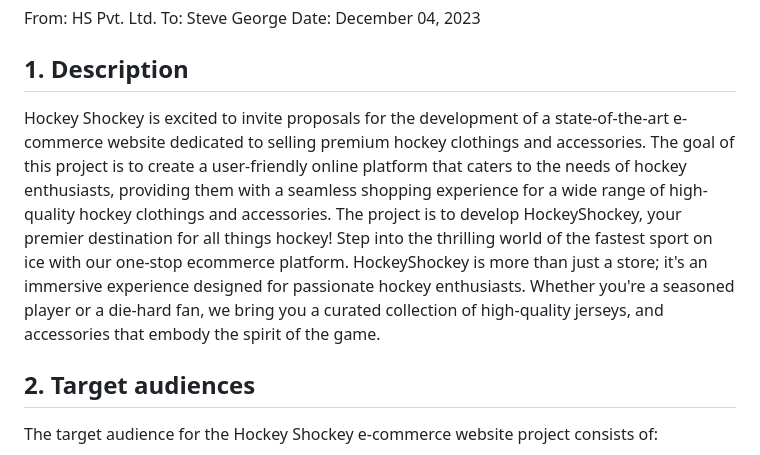
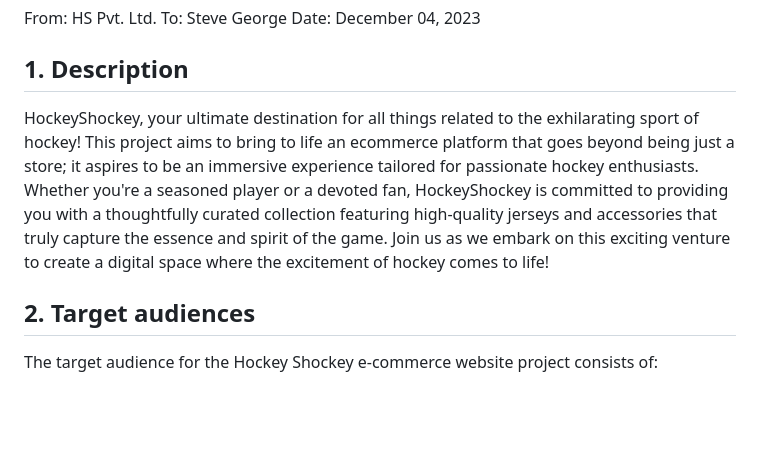
Before and after one commit to pavitsingh87/ECommProjectGroup2, a Markdown page: README.md, the part around the change. Rendered like a GitHub page; blank space fills up the shorter version.

```diff
--- a/README.md
+++ b/README.md
@@ -10,13 +10,7 @@ Date: December 04, 2023
 
 ## 1. Description
 
-Hockey Shockey is excited to invite proposals for the development of a
-state-of-the-art e-commerce website dedicated to selling premium
-hockey clothings and accessories. The goal of this project is to
-create a user-friendly online platform that caters to the needs of
-hockey enthusiasts, providing them with a seamless shopping experience
-for a wide range of high-quality hockey clothings and accessories.
-The project is to develop HockeyShockey, your premier destination for all things hockey! Step into the thrilling world of the fastest sport on ice with our one-stop ecommerce platform. HockeyShockey is more than just a store; it's an immersive experience designed for passionate hockey enthusiasts. Whether you're a seasoned player or a die-hard fan, we bring you a curated collection of high-quality jerseys, and accessories that embody the spirit of the game.
+HockeyShockey, your ultimate destination for all things related to the exhilarating sport of hockey! This project aims to bring to life an ecommerce platform that goes beyond being just a store; it aspires to be an immersive experience tailored for passionate hockey enthusiasts. Whether you're a seasoned player or a devoted fan, HockeyShockey is committed to providing you with a thoughtfully curated collection featuring high-quality jerseys and accessories that truly capture the essence and spirit of the game. Join us as we embark on this exciting venture to create a digital space where the excitement of hockey comes to life!
 
 ## 2. Target audiences
 
```
